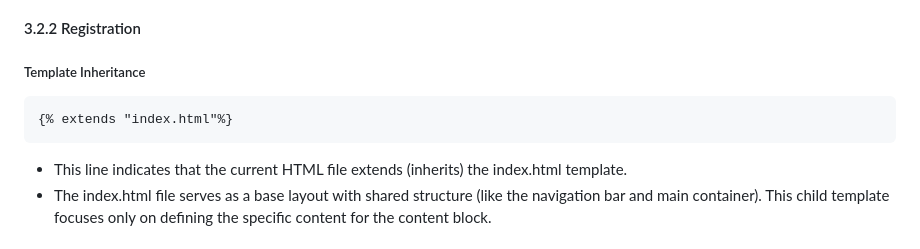
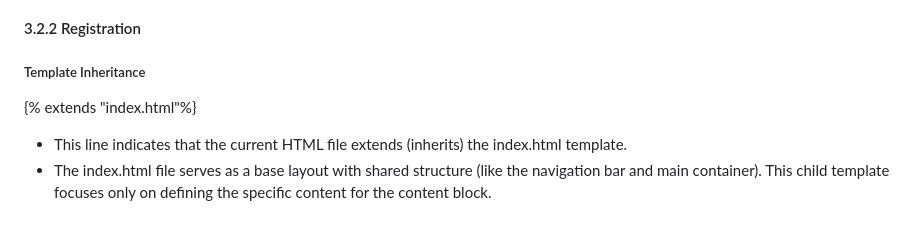
Before and after one commit to npedraza09/Books-Web-Application-Project, a Markdown page: index.md, the part around the change. Drawn GitHub-style.

````diff
--- a/index.md
+++ b/index.md
@@ -424,9 +424,9 @@ if __name__ == "__main__":
 #### 3.2.2 Registration
 
 ##### Template Inheritance
-```html
+
 {% extends "index.html"%}
-```
+
 * This line indicates that the current HTML file extends (inherits) the index.html template.
 * The index.html file serves as a base layout with shared structure (like the navigation bar and main container). This child template focuses only on defining the specific content for the content block.
 
````
